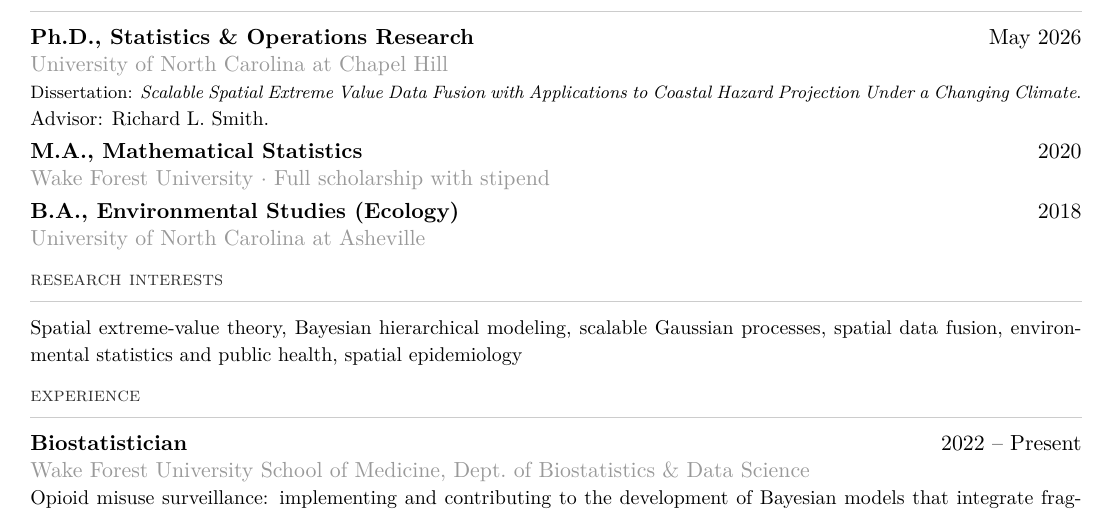
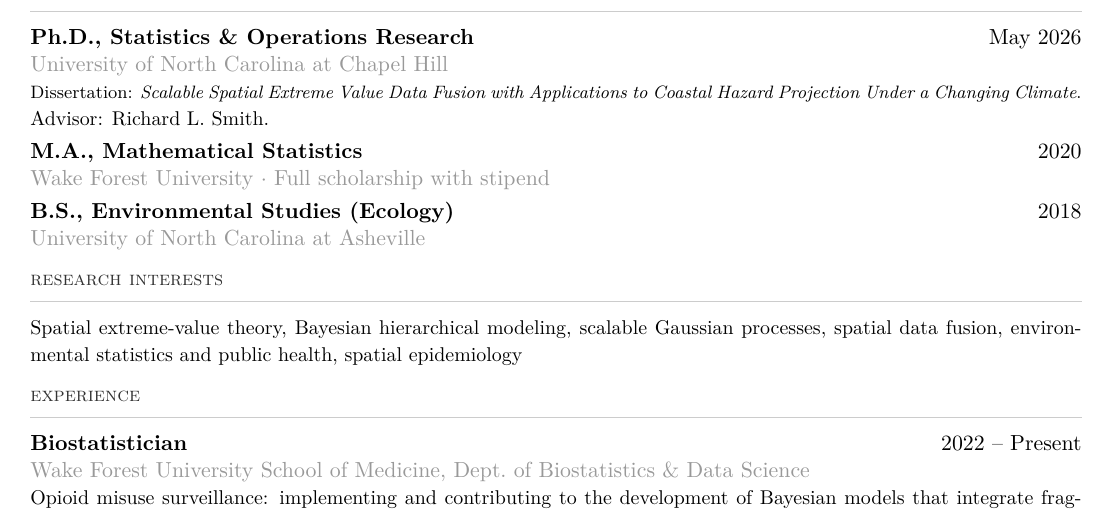
Before and after one commit to BrianNathanWhite/briannathanwhite.github.io, a LaTeX CV (cv.tex): part of page 1 of 3, cut so that both start at the same text. Compiled offline with pdfLaTeX.

Commit message:
Correct undergrad degree to B.S. (Environmental Studies)

```diff
--- a/cv.tex
+++ b/cv.tex
@@ -49,7 +49,7 @@
 
 \vspace{3pt}
 
-\textbf{B.A., Environmental Studies (Ecology)} \hfill 2018 \\
+\textbf{B.S., Environmental Studies (Ecology)} \hfill 2018 \\
 {\color{subtle}University of North Carolina at Asheville}
 
 \section{research interests}
```
Also changed, not shown: cv.pdf.
